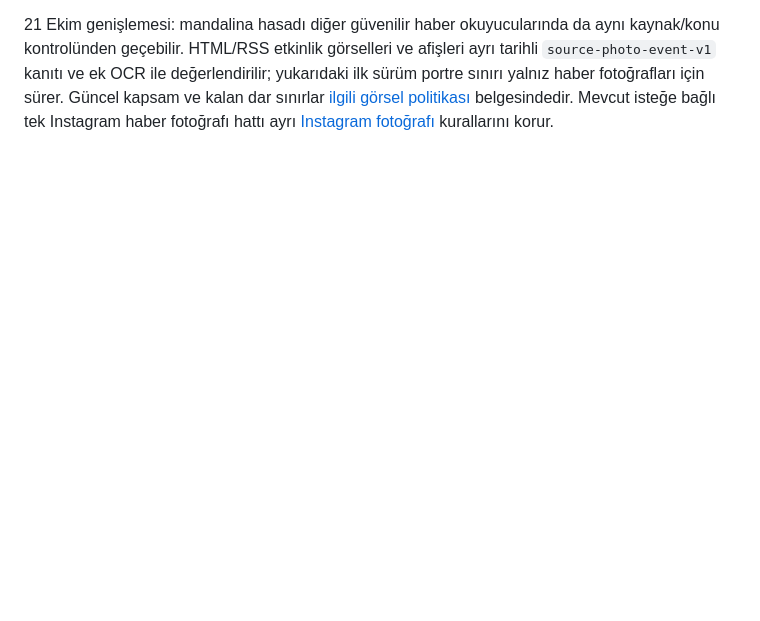
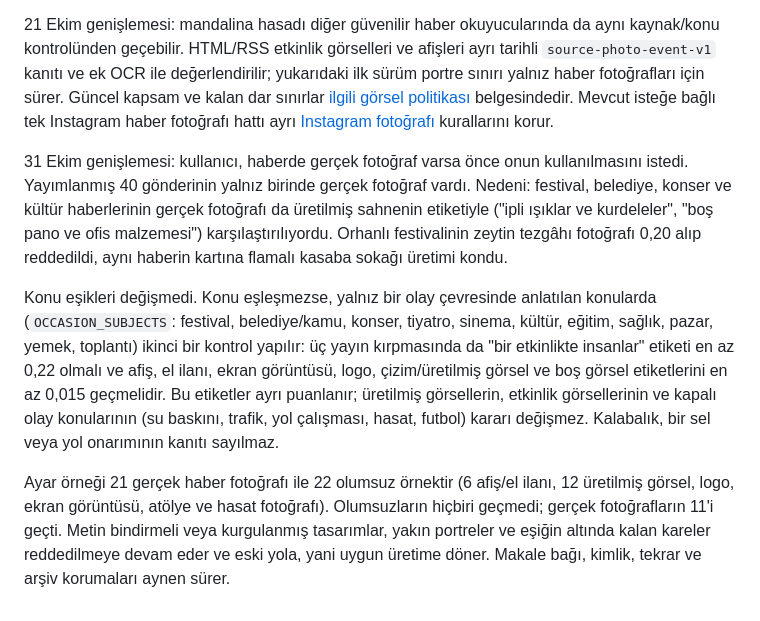
Before and after one commit to ntekintr/seferihisarofficial-news, a Markdown page: docs/source-news-photos.md, the part around the change. Drawn GitHub-style; blank space fills up the shorter version.

Commit message:
Gerçek fotoğraf kuralı: belgeler

```diff
--- a/docs/source-news-photos.md
+++ b/docs/source-news-photos.md
@@ -61,3 +61,26 @@ yukarıdaki ilk sürüm portre sınırı yalnız haber fotoğrafları için sür
 Güncel kapsam ve kalan dar sınırlar [ilgili görsel politikası](relevant-visual-first.md)
 belgesindedir. Mevcut isteğe bağlı tek Instagram haber fotoğrafı hattı ayrı
 [Instagram fotoğrafı](instagram-source-photos.md) kurallarını korur.
+
+31 Ekim genişlemesi: kullanıcı, haberde gerçek fotoğraf varsa önce onun
+kullanılmasını istedi. Yayımlanmış 40 gönderinin yalnız birinde gerçek fotoğraf
+vardı. Nedeni: festival, belediye, konser ve kültür haberlerinin gerçek fotoğrafı
+da üretilmiş sahnenin etiketiyle ("ipli ışıklar ve kurdeleler", "boş pano ve ofis
+malzemesi") karşılaştırılıyordu. Orhanlı festivalinin zeytin tezgâhı fotoğrafı 0,20
+alıp reddedildi, aynı haberin kartına flamalı kasaba sokağı üretimi kondu.
+
+Konu eşikleri değişmedi. Konu eşleşmezse, yalnız bir olay çevresinde anlatılan
+konularda (`OCCASION_SUBJECTS`: festival, belediye/kamu, konser, tiyatro, sinema,
+kültür, eğitim, sağlık, pazar, yemek, toplantı) ikinci bir kontrol yapılır: üç
+yayın kırpmasında da "bir etkinlikte insanlar" etiketi en az 0,22 olmalı ve afiş,
+el ilanı, ekran görüntüsü, logo, çizim/üretilmiş görsel ve boş görsel etiketlerini
+en az 0,015 geçmelidir. Bu etiketler ayrı puanlanır; üretilmiş görsellerin, etkinlik
+görsellerinin ve kapalı olay konularının (su baskını, trafik, yol çalışması, hasat,
+futbol) kararı değişmez. Kalabalık, bir sel veya yol onarımının kanıtı sayılmaz.
+
+Ayar örneği 21 gerçek haber fotoğrafı ile 22 olumsuz örnektir (6 afiş/el ilanı,
+12 üretilmiş görsel, logo, ekran görüntüsü, atölye ve hasat fotoğrafı). Olumsuzların
+hiçbiri geçmedi; gerçek fotoğrafların 11'i geçti. Metin bindirmeli veya kurgulanmış
+tasarımlar, yakın portreler ve eşiğin altında kalan kareler reddedilmeye devam eder
+ve eski yola, yani uygun üretime döner. Makale bağı, kimlik, tekrar ve arşiv
+korumaları aynen sürer.
```
Also changed, not shown: docs/relevant-visual-first.md (+5 -3 lines).
